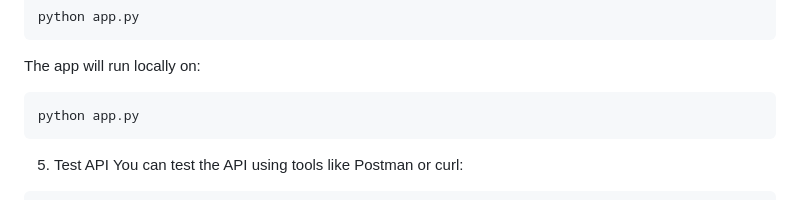
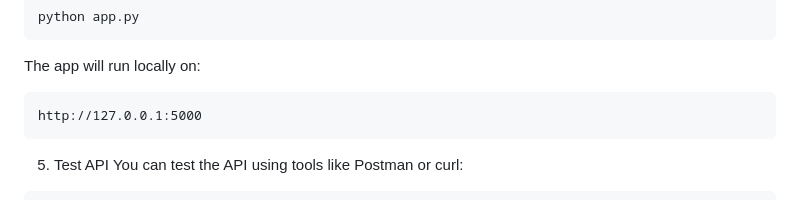
Before and after one commit to jnoothan/DataNeuron.ai---Semantic-Textual-Similarity, a Markdown page: README.md, the part around the change. Drawn GitHub-style.

````diff
--- a/README.md
+++ b/README.md
@@ -105,7 +105,7 @@ python app.py
 The app will run locally on:
 
 ```app
-python app.py
+http://127.0.0.1:5000
 ```
 
 5. Test API
````
